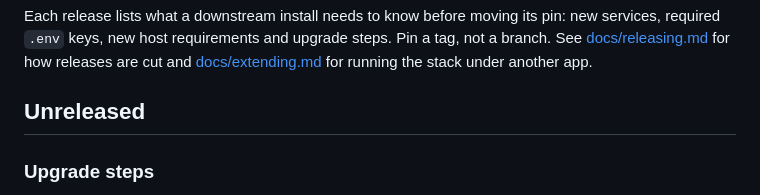
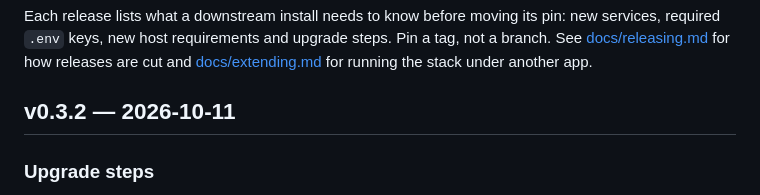
Before and after one commit to kaxline/sovereign-agent-stack, a Markdown page: CHANGELOG.md, the part around the change. Drawn GitHub-style.

Commit message:
Release v0.3.2

```diff
--- a/CHANGELOG.md
+++ b/CHANGELOG.md
@@ -6,7 +6,7 @@ steps. Pin a tag, not a branch. See [docs/releasing.md](docs/releasing.md) for
 how releases are cut and [docs/extending.md](docs/extending.md) for running
 the stack under another app.
 
-## Unreleased
+## v0.3.2 — 2026-10-11
 
 ### Upgrade steps
 
```
